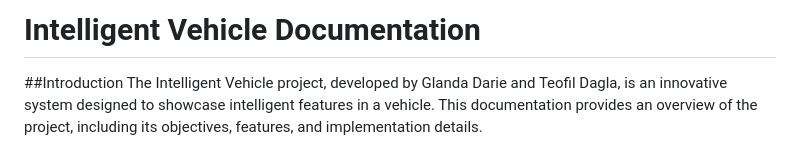
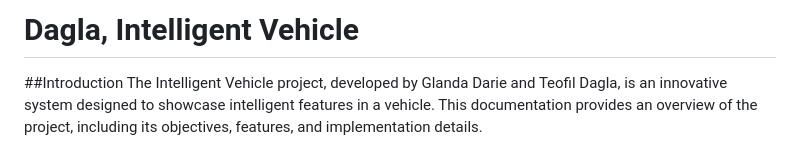
Before and after one commit to glandaDarie/dagla-self-driving-vehicle, a Markdown page: README.md, the part around the change. Drawn GitHub-style.

Commit message:
change on the documentation name for README.md file

```diff
--- a/README.md
+++ b/README.md
@@ -1,4 +1,4 @@
-# Intelligent Vehicle Documentation
+# Dagla, Intelligent Vehicle
 ##Introduction
 The Intelligent Vehicle project, developed by Glanda Darie and Teofil Dagla, is an innovative system designed to showcase intelligent features in a vehicle. This documentation provides an overview of the project, including its objectives, features, and implementation details.
 
```
